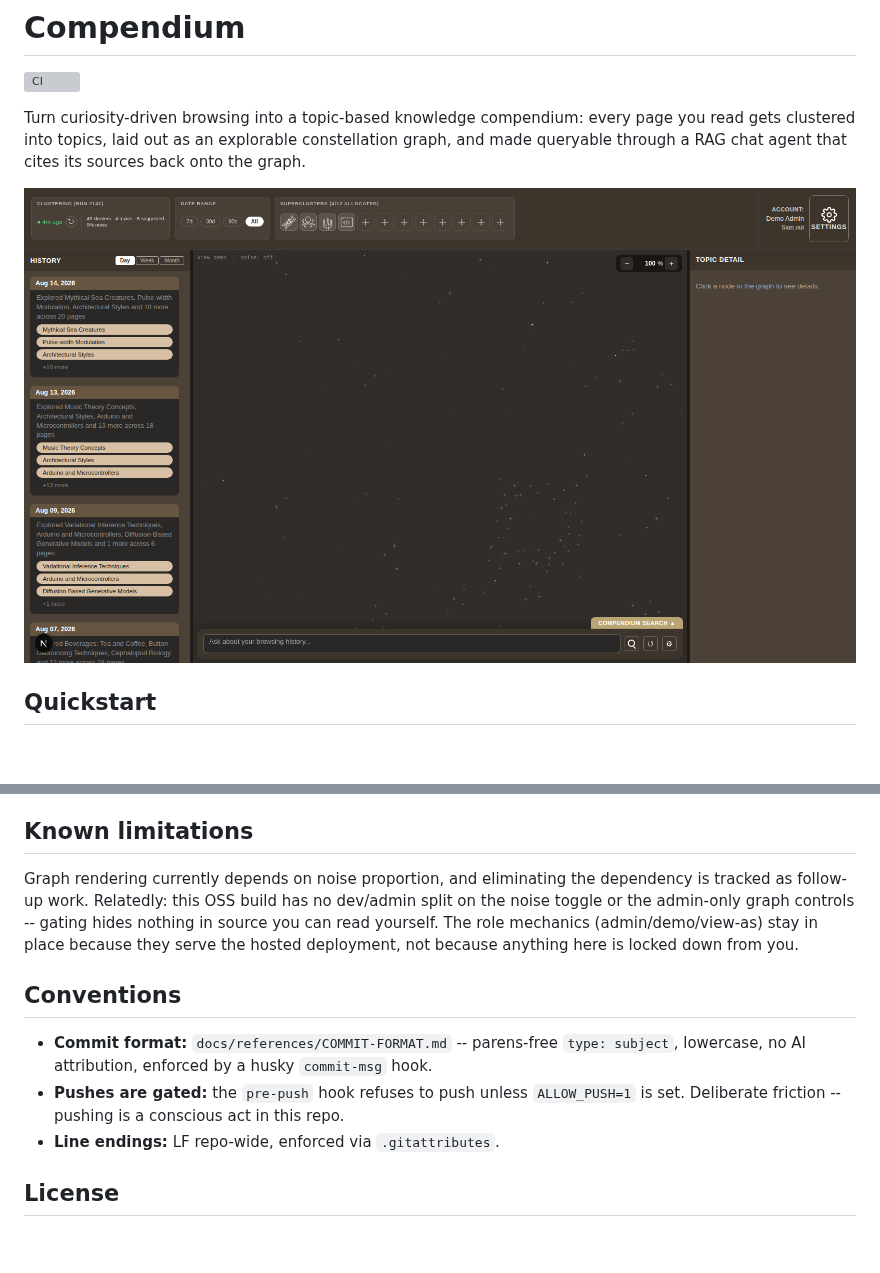
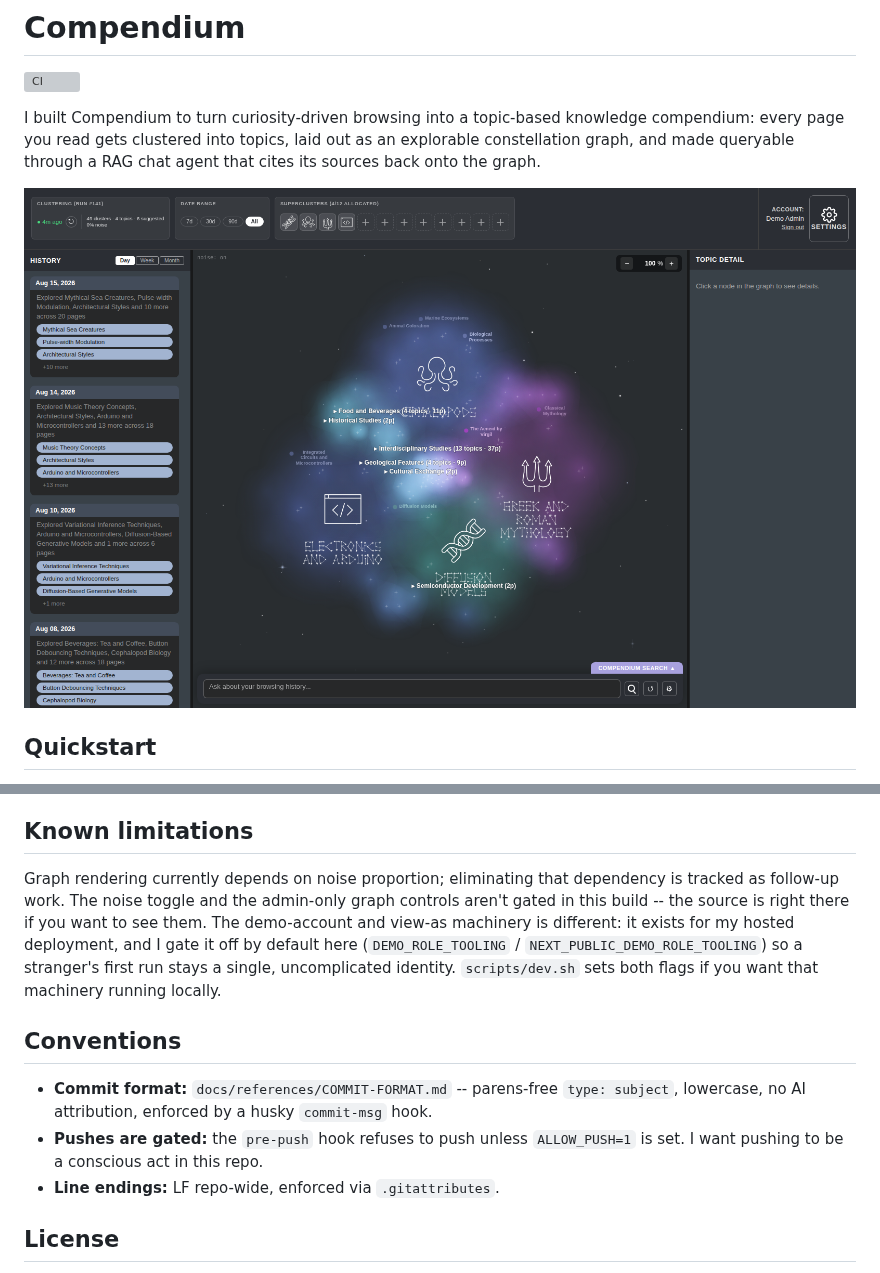
Before and after one commit to skaniti/compendium, a Markdown page: README.md, 2 parts joined by grey strips. Rendered like a GitHub page; pictures changed too: docs/readme/app-shell.png; blank space fills up the shorter version; grey boxes are pictures that could not be loaded.

```diff
--- a/README.md
+++ b/README.md
@@ -2,10 +2,10 @@
 
 ![CI](https://github.com/skaniti/compendium/actions/workflows/ci.yml/badge.svg)
 
-Turn curiosity-driven browsing into a topic-based knowledge compendium: every
-page you read gets clustered into topics, laid out as an explorable
-constellation graph, and made queryable through a RAG chat agent that cites
-its sources back onto the graph.
+I built Compendium to turn curiosity-driven browsing into a topic-based
+knowledge compendium: every page you read gets clustered into topics, laid
+out as an explorable constellation graph, and made queryable through a RAG
+chat agent that cites its sources back onto the graph.
 
 ![Compendium app shell -- diary panel, constellation graph, topic detail](docs/readme/app-shell.png)
 
@@ -116,12 +108,14 @@ project and will land here as the migration continues.
 
 ## Known limitations
 
-Graph rendering currently depends on noise proportion, and eliminating the
-dependency is tracked as follow-up work. Relatedly: this OSS build has no
-dev/admin split on the noise toggle or the admin-only graph controls --
-gating hides nothing in source you can read yourself. The role mechanics
-(admin/demo/view-as) stay in place because they serve the hosted deployment,
-not because anything here is locked down from you.
+Graph rendering currently depends on noise proportion; eliminating that
+dependency is tracked as follow-up work. The noise toggle and the admin-only
+graph controls aren't gated in this build -- the source is right there if you
+want to see them. The demo-account and view-as machinery is different: it
+exists for my hosted deployment, and I gate it off by default here
+(`DEMO_ROLE_TOOLING` / `NEXT_PUBLIC_DEMO_ROLE_TOOLING`) so a stranger's first
+run stays a single, uncomplicated identity. `scripts/dev.sh` sets both flags
+if you want that machinery running locally.
 
 ## Conventions
 
@@ -129,8 +123,7 @@ not because anything here is locked down from you.
   `type: subject`, lowercase, no AI attribution, enforced by a husky
   `commit-msg` hook.
 - **Pushes are gated:** the `pre-push` hook refuses to push unless
-  `ALLOW_PUSH=1` is set. Deliberate friction -- pushing is a conscious act in
-  this repo.
+  `ALLOW_PUSH=1` is set. I want pushing to be a conscious act in this repo.
 - **Line endings:** LF repo-wide, enforced via `.gitattributes`.
 
 ## License
```
Also changed, not shown: other parts of README.md (+20 -28 lines), docs/readme/chat.png, docs/readme/topic-detail.png.
